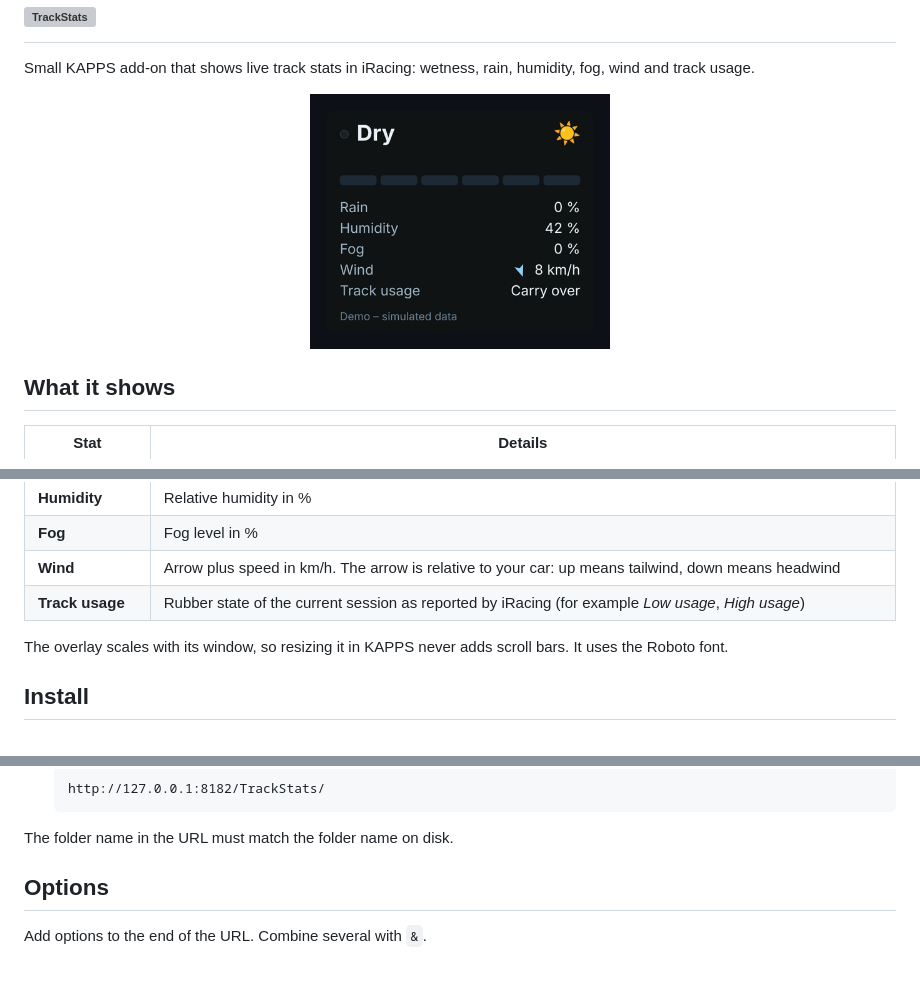
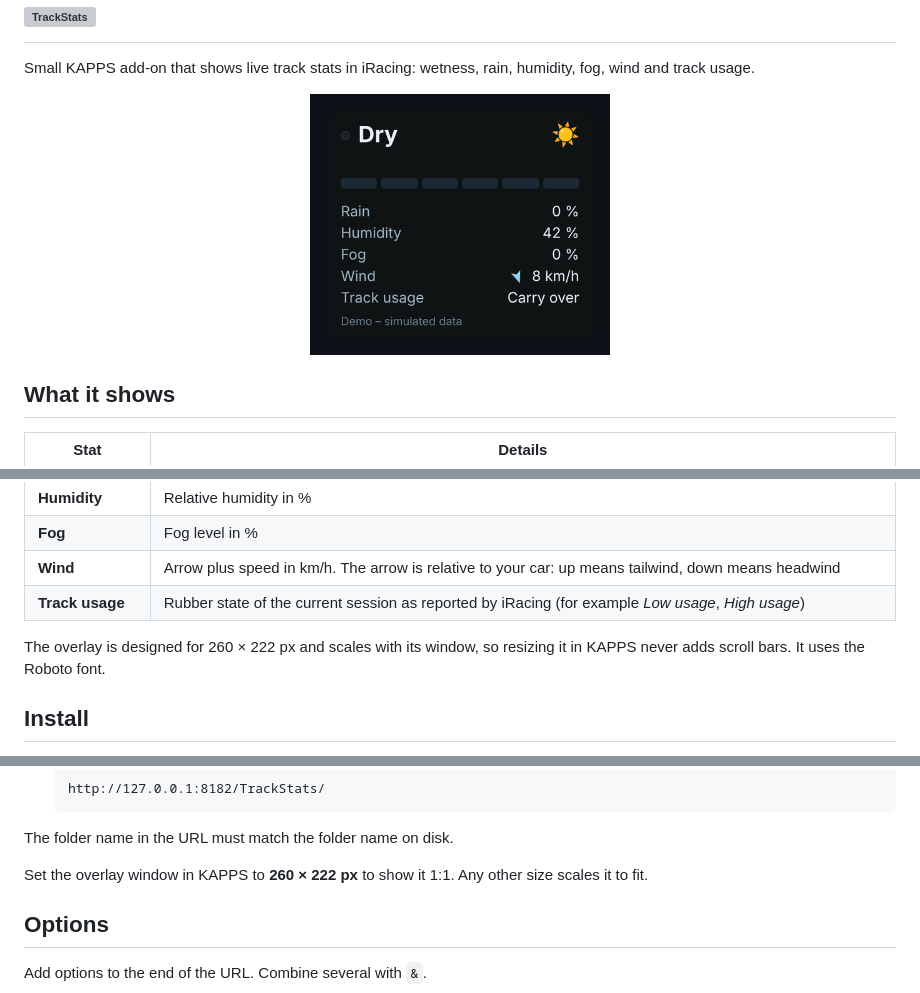
Before and after one commit to Fersehet/TrackStats, a Markdown page: README.md, 3 parts joined by grey strips. GitHub-like rendering; pictures changed too: assets/preview.gif; blank space fills up the shorter version; grey boxes are pictures that could not be loaded.

Commit message:
Set the default overlay size to 260 x 222 px

````diff
--- a/README.md
+++ b/README.md
@@ -8,7 +8,7 @@
 Small KAPPS add-on that shows live track stats in iRacing: wetness, rain, humidity, fog, wind and track usage.
 
 <p align="center">
-  <img src="assets/preview.gif?v=4" alt="TrackStats overlay running through the wetness levels, fog, wind and track usage" width="300">
+  <img src="assets/preview.gif?v=6" alt="TrackStats overlay running through the wetness levels, fog, wind and track usage" width="300">
 </p>
 
 ## What it shows
@@ -24,7 +24,7 @@ Small KAPPS add-on that shows live track stats in iRacing: wetness, rain, humidi
 | **Wind** | Arrow plus speed in km/h. The arrow is relative to your car: up means tailwind, down means headwind |
 | **Track usage** | Rubber state of the current session as reported by iRacing (for example *Low usage*, *High usage*) |
 
-The overlay scales with its window, so resizing it in KAPPS never adds scroll bars. It uses the Roboto font.
+The overlay is designed for 260 × 222 px and scales with its window, so resizing it in KAPPS never adds scroll bars. It uses the Roboto font.
 
 ## Install
 
@@ -43,6 +43,8 @@ The overlay scales with its window, so resizing it in KAPPS never adds scroll ba
    ```
 
 The folder name in the URL must match the folder name on disk.
+
+Set the overlay window in KAPPS to **260 × 222 px** to show it 1:1. Any other size scales it to fit.
 
 ## Options
 
````
Also changed, not shown: 2 other files.
